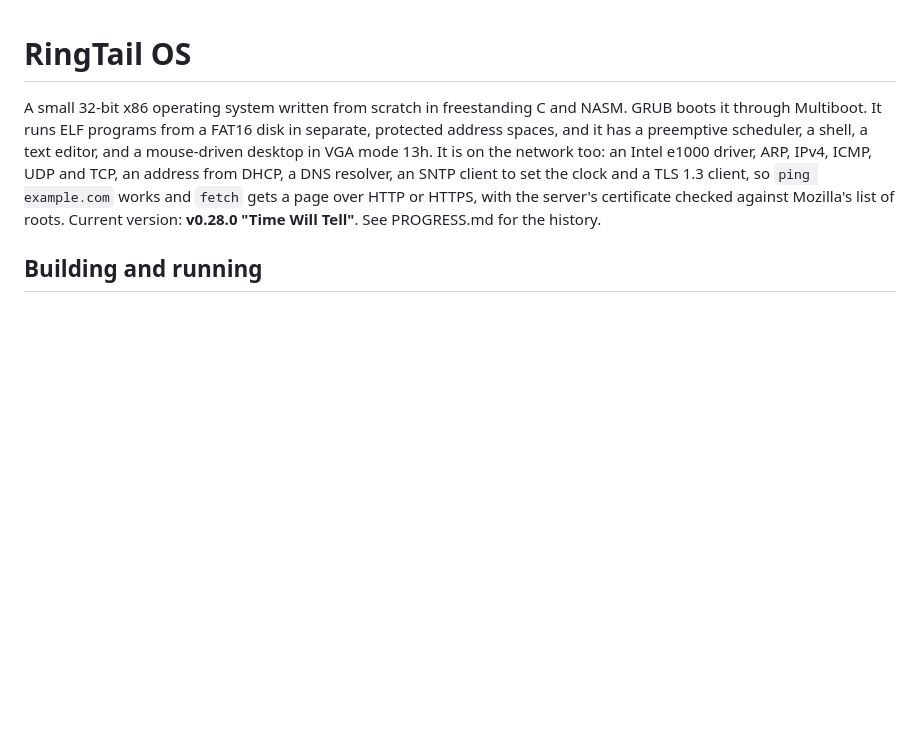
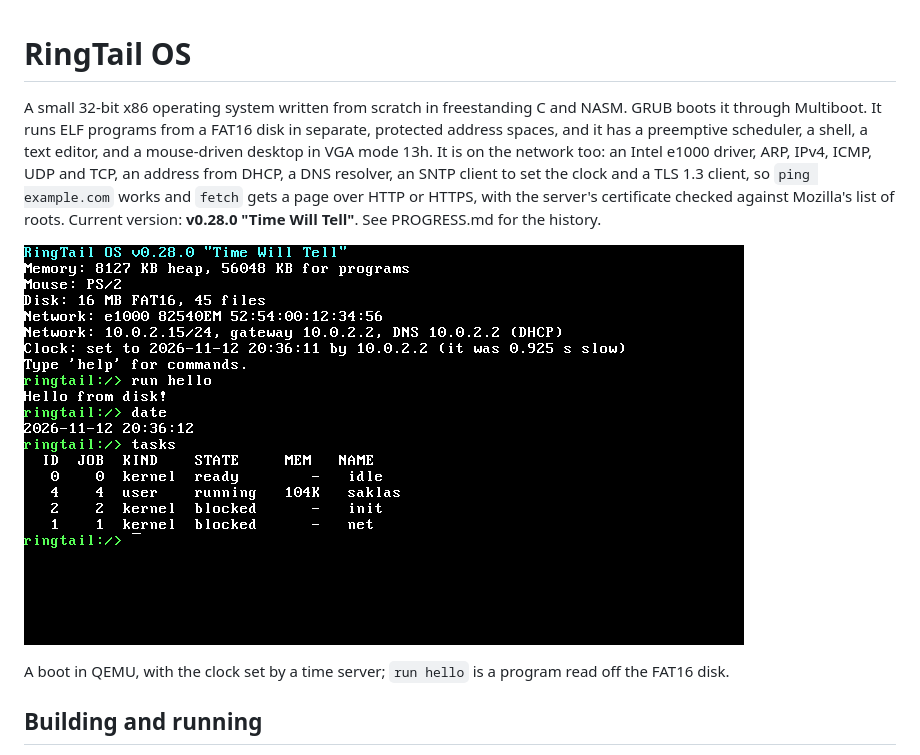
Before and after one commit to tdotlab/ringtail, a Markdown page: README.md, the part around the change. GitHub-like rendering; pictures changed too: docs/boot.png (added); blank space fills up the shorter version.

Commit message:
README: a screenshot of a boot
Taken from QEMU with the screendump command on a peer network, so the
clock line shows the time sync working.

Co-Authored-By: Claude Sonnet 5.5 <noreply@anthropic.com>
Claude-Session: https://claude.ai/code/session_01C5cNxeDGfMAYvANJFtgaAK

```diff
--- a/README.md
+++ b/README.md
@@ -9,6 +9,11 @@ UDP and TCP, an address from DHCP, a DNS resolver, an SNTP client to
 set the clock and a TLS 1.3 client, so `ping example.com` works and `fetch` gets a page over HTTP or HTTPS,
 with the server's certificate checked against Mozilla's list of roots.
 Current version: **v0.28.0 "Time Will Tell"**. See PROGRESS.md for the history.
+
+![RingTail booting in QEMU: the banner, an address from DHCP, the clock set over the network, then a few commands at the shell](docs/boot.png)
+
+A boot in QEMU, with the clock set by a time server; `run hello` is a program
+read off the FAT16 disk.
 
 ## Building and running
 
```
